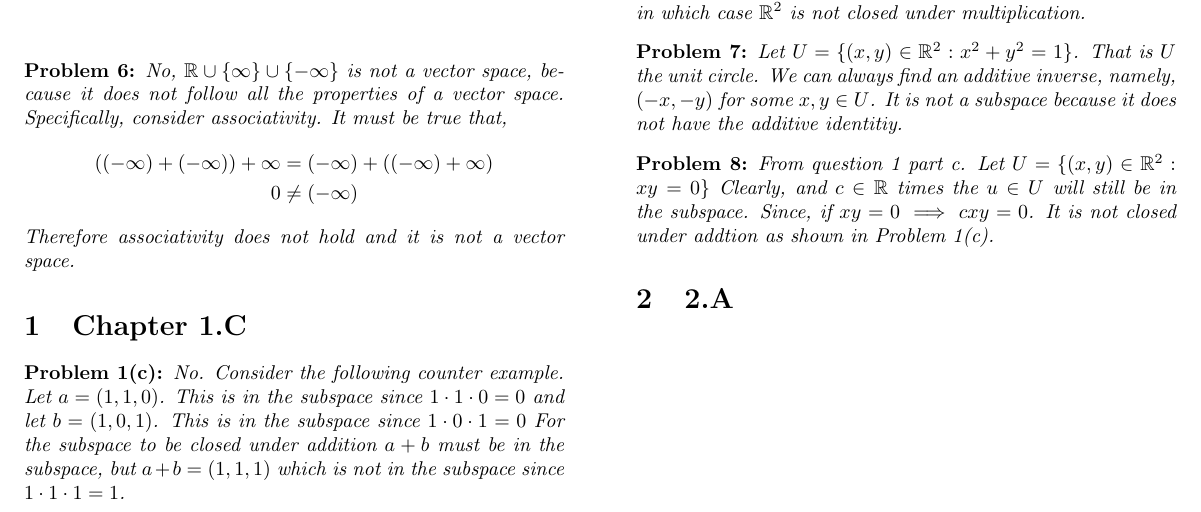
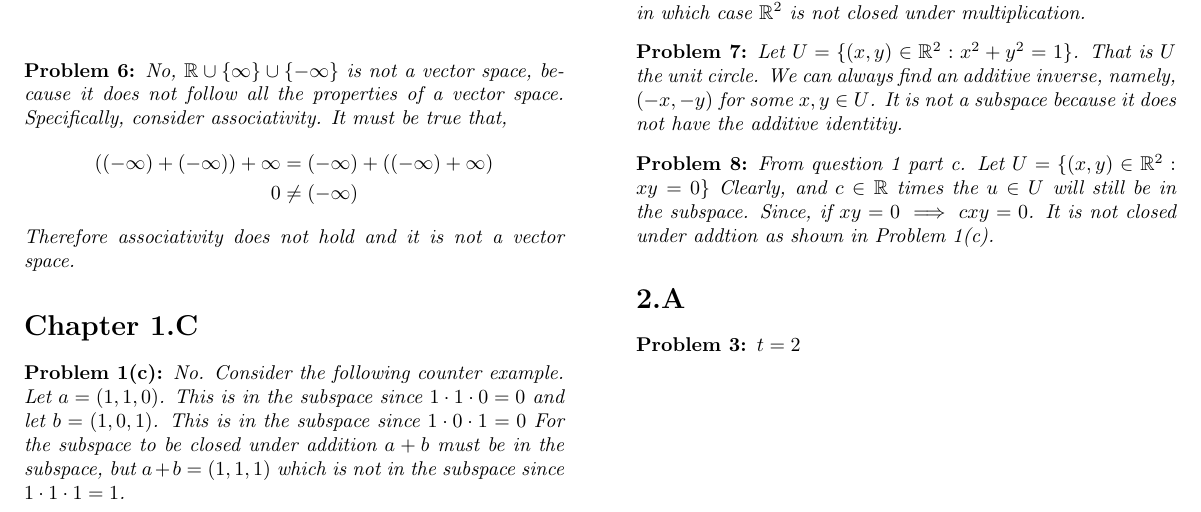
Before and after one commit to tsgoten/math110, a LaTeX problem sheet (hw/hw2/02.tex): part of the page, cut so that both start at the same text. Compiled offline with pdfLaTeX.

Commit message:
wip for hw2

```diff
--- a/hw/hw2/02.tex
+++ b/hw/hw2/02.tex
@@ -74,7 +74,7 @@ headpunct=:]
     Therefore associativity does not hold and it is not a vector space.
 \end{q}
 
-\section{Chapter 1.C}
+\section*{Chapter 1.C}
 \begin{q}[Problem 1(c)]
     No. Consider the following counter example.
     Let $ a = (1, 1, 0) $. This is in the subspace since $ 1 \cdot 1 \cdot 0 = 0 $
@@ -126,7 +126,10 @@ headpunct=:]
     It is not closed under addtion as shown in Problem 1(c).
 \end{q}
 
-\section{2.A}
+\section*{2.A}
+\begin{q}[Problem 3]
+    $ t = 2 $
+\end{q}
 
 
 
```
Also changed, not shown: hw/hw2/02.pdf.
